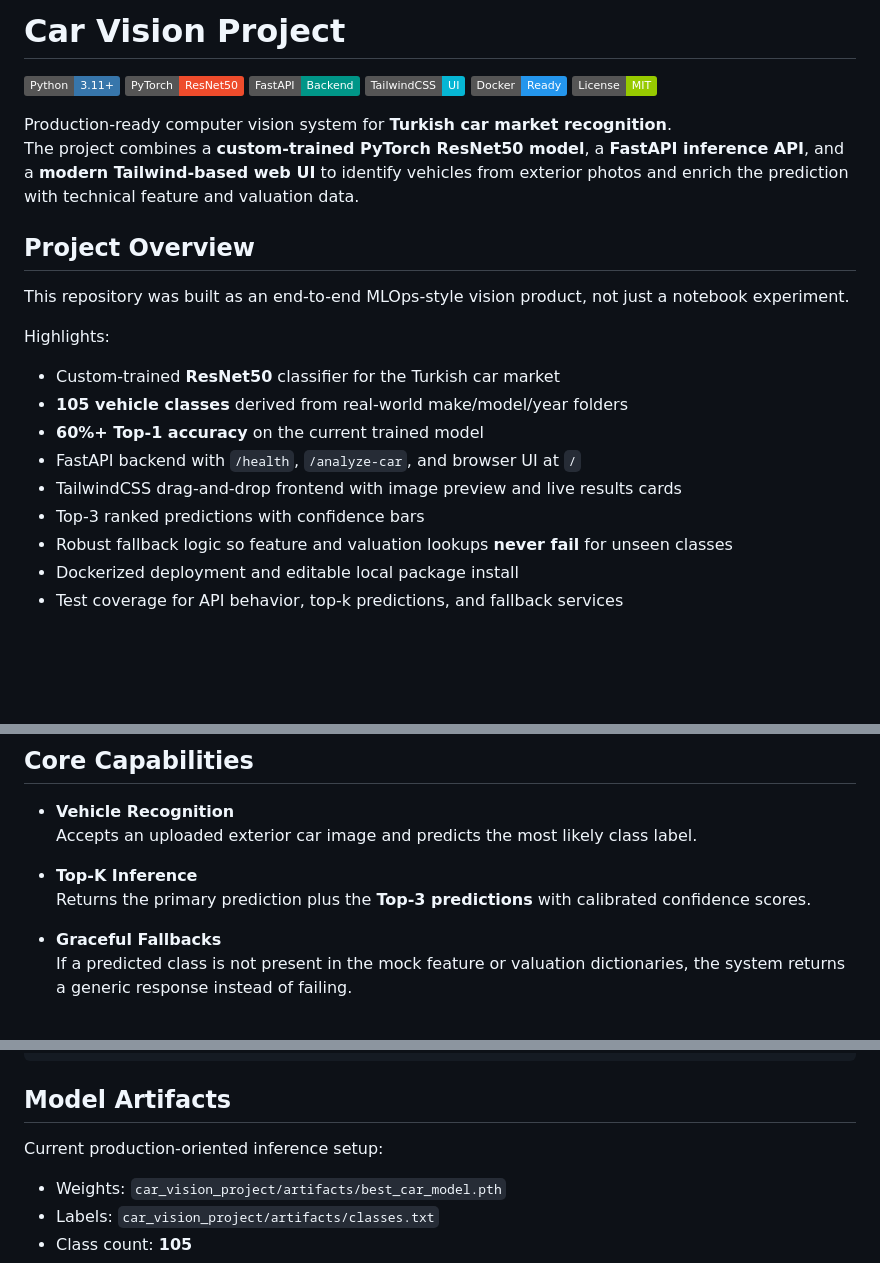
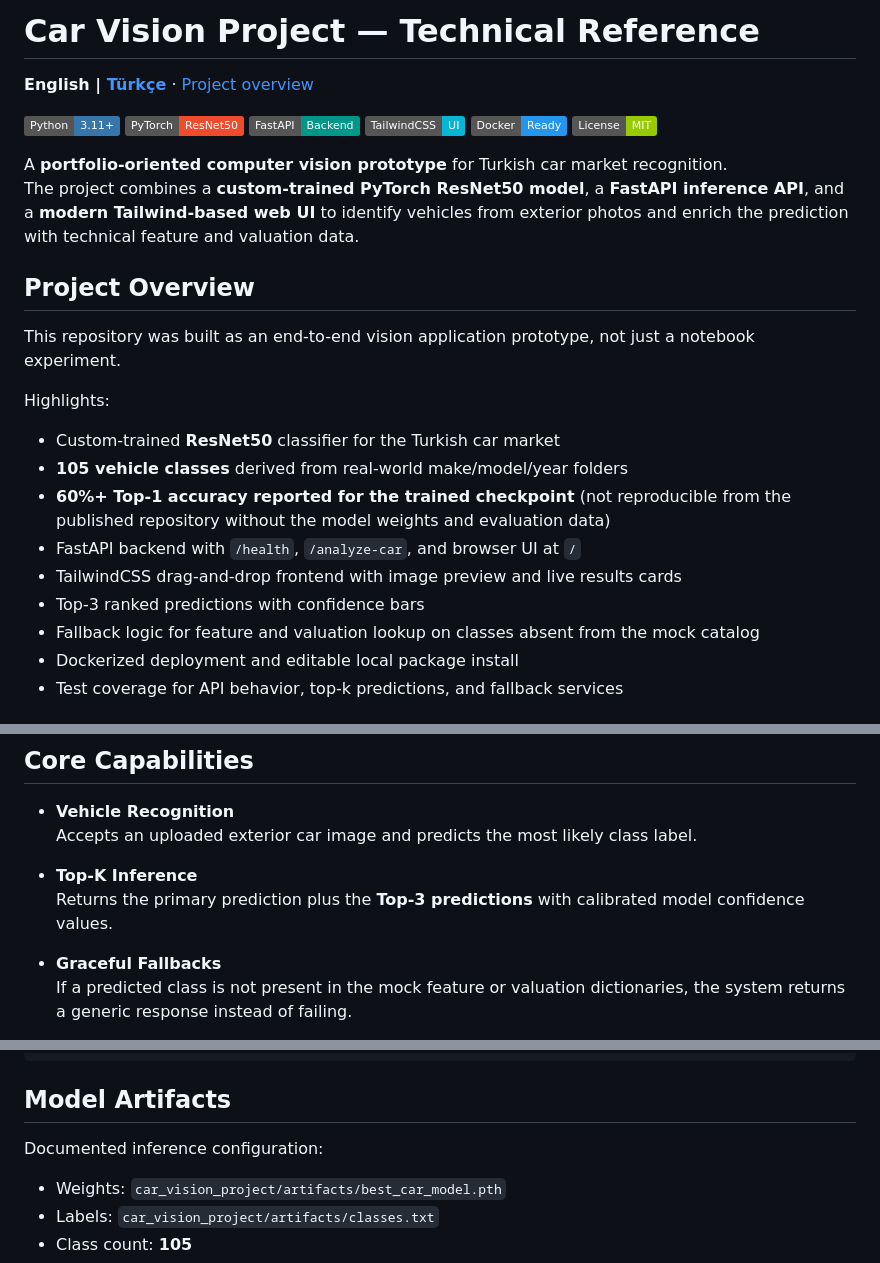
Before and after one commit to Merd0/car-vision-project, a Markdown page: car_vision_project/README.md, 3 parts joined by grey strips. Rendered like a GitHub page; badges without logos; blank space fills up the shorter version.

Commit message:
docs: qualify model and mock catalog claims in package technical README

```diff
--- a/car_vision_project/README.md
+++ b/car_vision_project/README.md
@@ -1,4 +1,6 @@
-# Car Vision Project
+# Car Vision Project — Technical Reference
+
+**English | [Türkçe](README.tr.md)** · [Project overview](../README.md)
 
 [![Python](https://img.shields.io/badge/Python-3.11+-3776AB?logo=python&logoColor=white)](https://www.python.org/)
 [![PyTorch](https://img.shields.io/badge/PyTorch-ResNet50-EE4C2C?logo=pytorch&logoColor=white)](https://pytorch.org/)
@@ -7,22 +9,22 @@
 [![Docker](https://img.shields.io/badge/Docker-Ready-2496ED?logo=docker&logoColor=white)](https://www.docker.com/)
 [![License](https://img.shields.io/badge/License-MIT-green.svg)](#license)
 
-Production-ready computer vision system for **Turkish car market recognition**.
+A **portfolio-oriented computer vision prototype** for Turkish car market recognition.
 The project combines a **custom-trained PyTorch ResNet50 model**, a **FastAPI inference API**, and a **modern Tailwind-based web UI** to identify vehicles from exterior photos and enrich the prediction with technical feature and valuation data.
 
 ## Project Overview
 
-This repository was built as an end-to-end MLOps-style vision product, not just a notebook experiment.
+This repository was built as an end-to-end vision application prototype, not just a notebook experiment.
 
 Highlights:
 
 - Custom-trained **ResNet50** classifier for the Turkish car market
 - **105 vehicle classes** derived from real-world make/model/year folders
-- **60%+ Top-1 accuracy** on the current trained model
+- **60%+ Top-1 accuracy reported for the trained checkpoint** (not reproducible from the published repository without the model weights and evaluation data)
 - FastAPI backend with `/health`, `/analyze-car`, and browser UI at `/`
 - TailwindCSS drag-and-drop frontend with image preview and live results cards
 - Top-3 ranked predictions with confidence bars
-- Robust fallback logic so feature and valuation lookups **never fail** for unseen classes
+- Fallback logic for feature and valuation lookup on classes absent from the mock catalog
 - Dockerized deployment and editable local package install
 - Test coverage for API behavior, top-k predictions, and fallback services
 
@@ -47,7 +49,7 @@ flowchart LR
   Accepts an uploaded exterior car image and predicts the most likely class label.
 
 - **Top-K Inference**
-  Returns the primary prediction plus the **Top-3 predictions** with calibrated confidence scores.
+  Returns the primary prediction plus the **Top-3 predictions** with calibrated model confidence values.
 
 - **Graceful Fallbacks**
   If a predicted class is not present in the mock feature or valuation dictionaries, the system returns a generic response instead of failing.
@@ -90,7 +92,7 @@ car_vision_project/
 
 ## Model Artifacts
 
-Current production-oriented inference setup:
+Documented inference configuration:
 
 - Weights: `car_vision_project/artifacts/best_car_model.pth`
 - Labels: `car_vision_project/artifacts/classes.txt`
```
